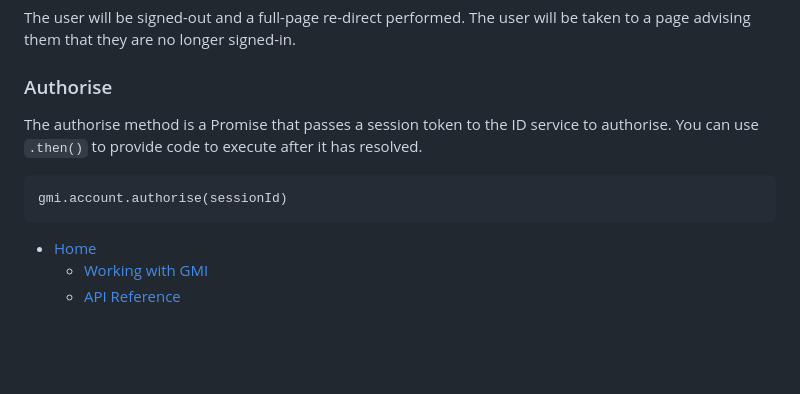
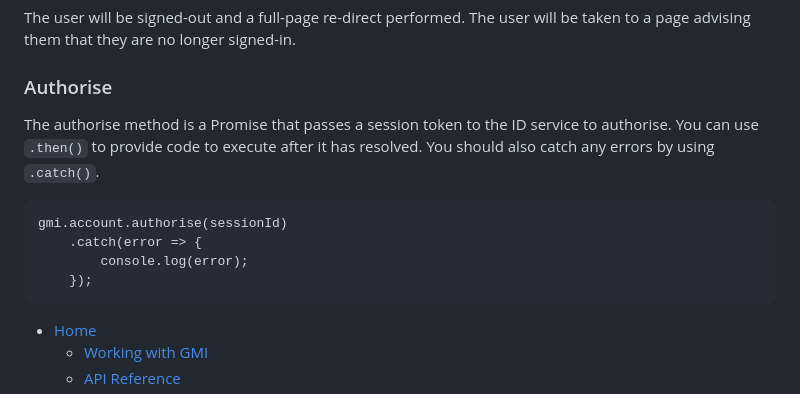
Before and after one commit to shvchukl8/bbcc, a Markdown page: docs/gmi.md, the part around the change. Drawn GitHub-style; blank space fills up the shorter version.

`````diff
--- a/docs/gmi.md
+++ b/docs/gmi.md
@@ -204,10 +204,13 @@ The user will be signed-out and a full-page re-direct performed. The user will b
 
 ### Authorise
 
-The authorise method is a Promise that passes a session token to the ID service to authorise. You can use `.then()` to provide code to execute after it has resolved.
+The authorise method is a Promise that passes a session token to the ID service to authorise. You can use `.then()` to provide code to execute after it has resolved. You should also catch any errors by using `.catch()`.
 
 ````
 gmi.account.authorise(sessionId)
+    .catch(error => {
+        console.log(error);
+    });
 ````
 
 * [Home](../README.md)
`````
